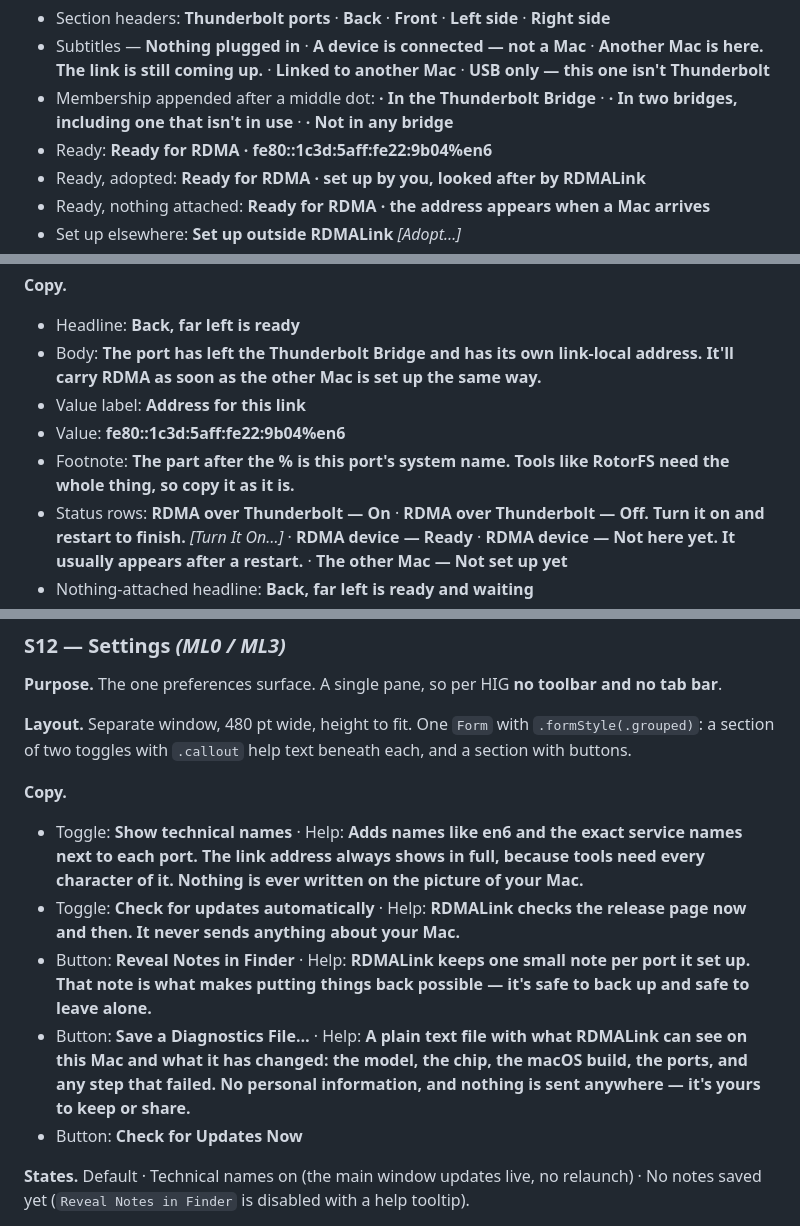
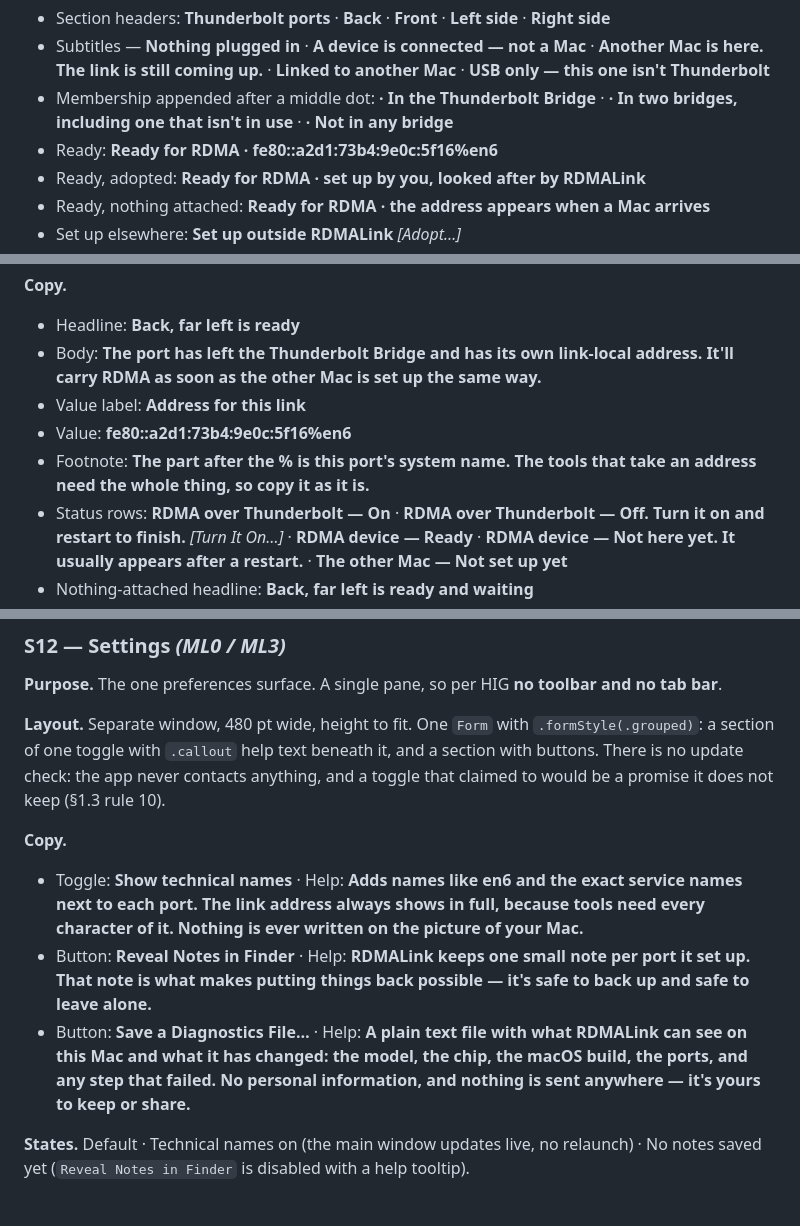
Before and after one commit to dev7a/rdmalink, a Markdown page: docs/UX_SPEC.md, 3 parts joined by grey strips. GitHub-like rendering.

```diff
--- a/docs/UX_SPEC.md
+++ b/docs/UX_SPEC.md
@@ -378,7 +378,7 @@ The rings say what the words say; two small aids make sure nobody has to guess w
 - Section headers: **Thunderbolt ports** · **Back** · **Front** · **Left side** · **Right side**
 - Subtitles — **Nothing plugged in** · **A device is connected — not a Mac** · **Another Mac is here. The link is still coming up.** · **Linked to another Mac** · **USB only — this one isn't Thunderbolt**
 - Membership appended after a middle dot: **· In the Thunderbolt Bridge** · **· In two bridges, including one that isn't in use** · **· Not in any bridge**
-- Ready: **Ready for RDMA · fe80::1c3d:5aff:fe22:9b04%en6**
+- Ready: **Ready for RDMA · fe80::a2d1:73b4:9e0c:5f16%en6**
 - Ready, adopted: **Ready for RDMA · set up by you, looked after by RDMALink**
 - Ready, nothing attached: **Ready for RDMA · the address appears when a Mac arrives**
 - Set up elsewhere: **Set up outside RDMALink** *[Adopt…]*
@@ -617,8 +617,8 @@ You can watch each sentence mean something before you agree to it.
 - Headline: **Back, far left is ready**
 - Body: **The port has left the Thunderbolt Bridge and has its own link-local address. It'll carry RDMA as soon as the other Mac is set up the same way.**
 - Value label: **Address for this link**
-- Value: **fe80::1c3d:5aff:fe22:9b04%en6**
-- Footnote: **The part after the % is this port's system name. Tools like RotorFS need the whole thing, so copy it as it is.**
+- Value: **fe80::a2d1:73b4:9e0c:5f16%en6**
+- Footnote: **The part after the % is this port's system name. The tools that take an address need the whole thing, so copy it as it is.**
 - Status rows: **RDMA over Thunderbolt — On** · **RDMA over Thunderbolt — Off. Turn it on and restart to finish.** *[Turn It On…]* · **RDMA device — Ready** · **RDMA device — Not here yet. It usually appears after a restart.** · **The other Mac — Not set up yet**
 - Nothing-attached headline: **Back, far left is ready and waiting**
 - Nothing-attached body: **There's no address yet — one appears the moment another Mac is connected to this port. Leave this window open and you'll see it arrive.**
@@ -750,14 +750,12 @@ You can watch each sentence mean something before you agree to it.
 
 **Purpose.** The one preferences surface. A single pane, so per HIG **no toolbar and no tab bar**.
 
-**Layout.** Separate window, 480 pt wide, height to fit. One `Form` with `.formStyle(.grouped)`: a section of two toggles with `.callout` help text beneath each, and a section with buttons.
+**Layout.** Separate window, 480 pt wide, height to fit. One `Form` with `.formStyle(.grouped)`: a section of one toggle with `.callout` help text beneath it, and a section with buttons. There is no update check: the app never contacts anything, and a toggle that claimed to would be a promise it does not keep (§1.3 rule 10).
 
 **Copy.**
 - Toggle: **Show technical names** · Help: **Adds names like en6 and the exact service names next to each port. The link address always shows in full, because tools need every character of it. Nothing is ever written on the picture of your Mac.**
-- Toggle: **Check for updates automatically** · Help: **RDMALink checks the release page now and then. It never sends anything about your Mac.**
 - Button: **Reveal Notes in Finder** · Help: **RDMALink keeps one small note per port it set up. That note is what makes putting things back possible — it's safe to back up and safe to leave alone.**
 - Button: **Save a Diagnostics File…** · Help: **A plain text file with what RDMALink can see on this Mac and what it has changed: the model, the chip, the macOS build, the ports, and any step that failed. No personal information, and nothing is sent anywhere — it's yours to keep or share.**
-- Button: **Check for Updates Now**
 
 **States.** Default · Technical names on (the main window updates live, no relaunch) · No notes saved yet (`Reveal Notes in Finder` is disabled with a help tooltip).
 
```
Also changed, not shown: other parts of docs/UX_SPEC.md (+3 -3 lines), docs/ARCHITECTURE.md (+13 -4 lines).
